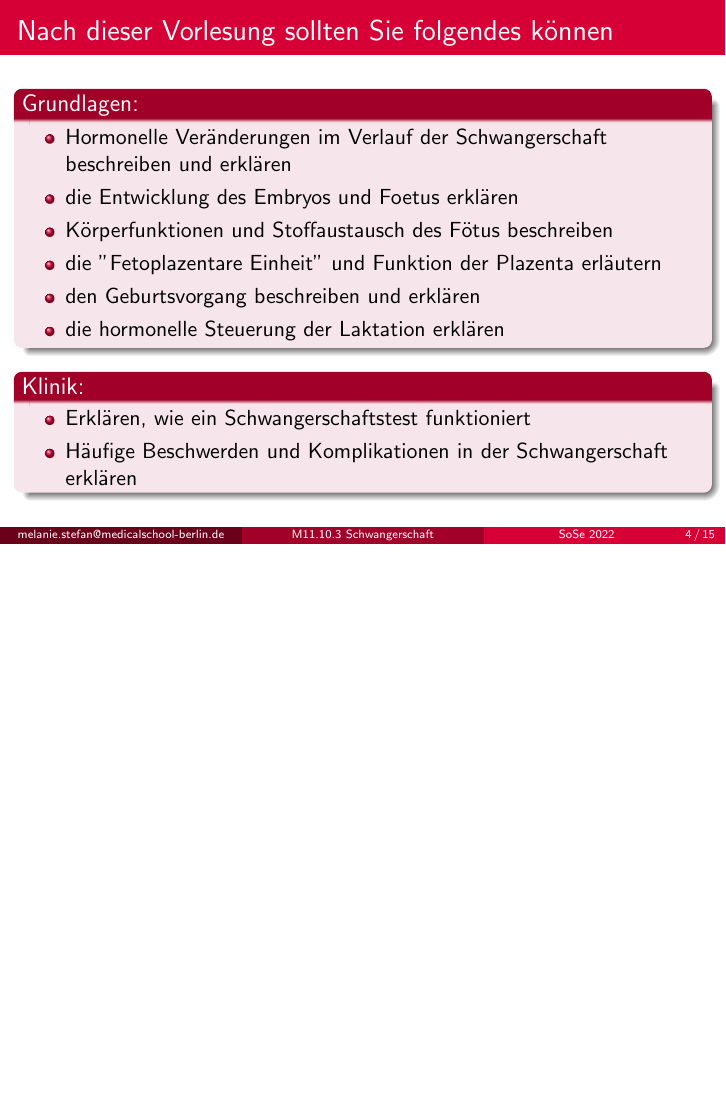
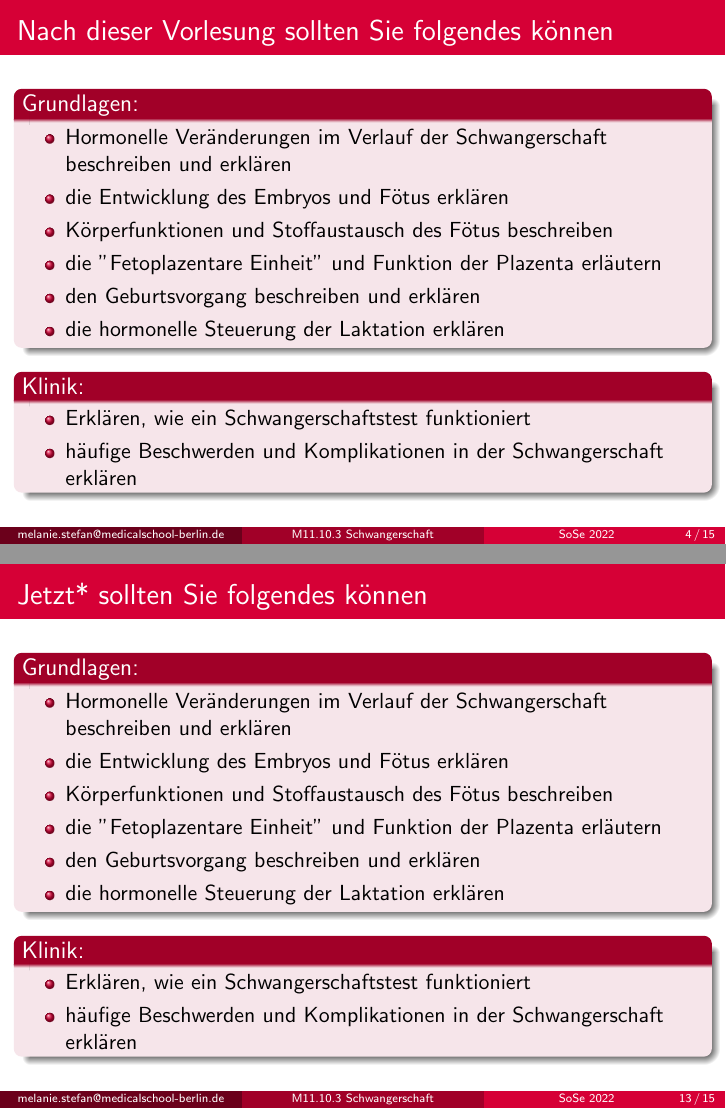
Before and after one commit to MelanieIStefan/M11.10.3_Sexualentwicklung_und_Reproduktion_II, LaTeX slides (M11.10.3_Sexualentwicklung_und_Reproduktionsphysiologie_II.tex): page 4 of 25 before the commit and pages 4 and 25 of 27 after it, the two joined at a grey line, the shorter picture padded with empty space. Compiled offline with pdfLaTeX.

Commit message:
Learning objectives and review, spell check, continue work on Geburt

```diff
--- a/M11.10.3_Sexualentwicklung_und_Reproduktionsphysiologie_II.tex
+++ b/M11.10.3_Sexualentwicklung_und_Reproduktionsphysiologie_II.tex
@@ -124,7 +124,7 @@ Geburt und Stillen
 \item
 Hormonelle Veränderungen im Verlauf der Schwangerschaft beschreiben und erklären
 \item
-die Entwicklung des Embryos und Foetus erklären
+die Entwicklung des Embryos und Fötus erklären
 \item
 Körperfunktionen und Stoffaustausch des Fötus beschreiben
 \item
@@ -145,7 +145,7 @@ die hormonelle Steuerung der Laktation erklären
 \item
 Erklären, wie ein Schwangerschaftstest funktioniert
 \item
-Häufige Beschwerden und Komplikationen in der Schwangerschaft erklären
+häufige Beschwerden und Komplikationen in der Schwangerschaft erklären
 
 \end{itemize}
 
@@ -299,9 +312,45 @@ Austreibungs- und Presswehen bringen das Kind durch den Geburtskanal
 
 \begin{frame}
 
-\frametitle{Jetzt* sollten Sie folgendes können}
+ \frametitle{Jetzt* sollten Sie folgendes können}
+
+
+
+\begin{block}{Grundlagen:}
+\begin{itemize}
+\item
+Hormonelle Veränderungen im Verlauf der Schwangerschaft beschreiben und erklären
+\item
+die Entwicklung des Embryos und Fötus erklären
+\item
+Körperfunktionen und Stoffaustausch des Fötus beschreiben
+\item
+die "Fetoplazentare Einheit" und Funktion der Plazenta erläutern
+\item
+den Geburtsvorgang beschreiben und erklären
+\item
+die hormonelle Steuerung der Laktation erklären
+
+\end{itemize}
+
+\end{block}
+
+
+
+\begin{block}{Klinik:}
+\begin{itemize}
+\item
+Erklären, wie ein Schwangerschaftstest funktioniert
+\item
+häufige Beschwerden und Komplikationen in der Schwangerschaft erklären
+
+\end{itemize}
+
+\end{block}
 
 \end{frame}
+
+
 
 
 
```
Also changed, not shown: M11.10.3_Sexualentwicklung_und_Reproduktionsphysiologie_II.tex (23 more changed lines).
